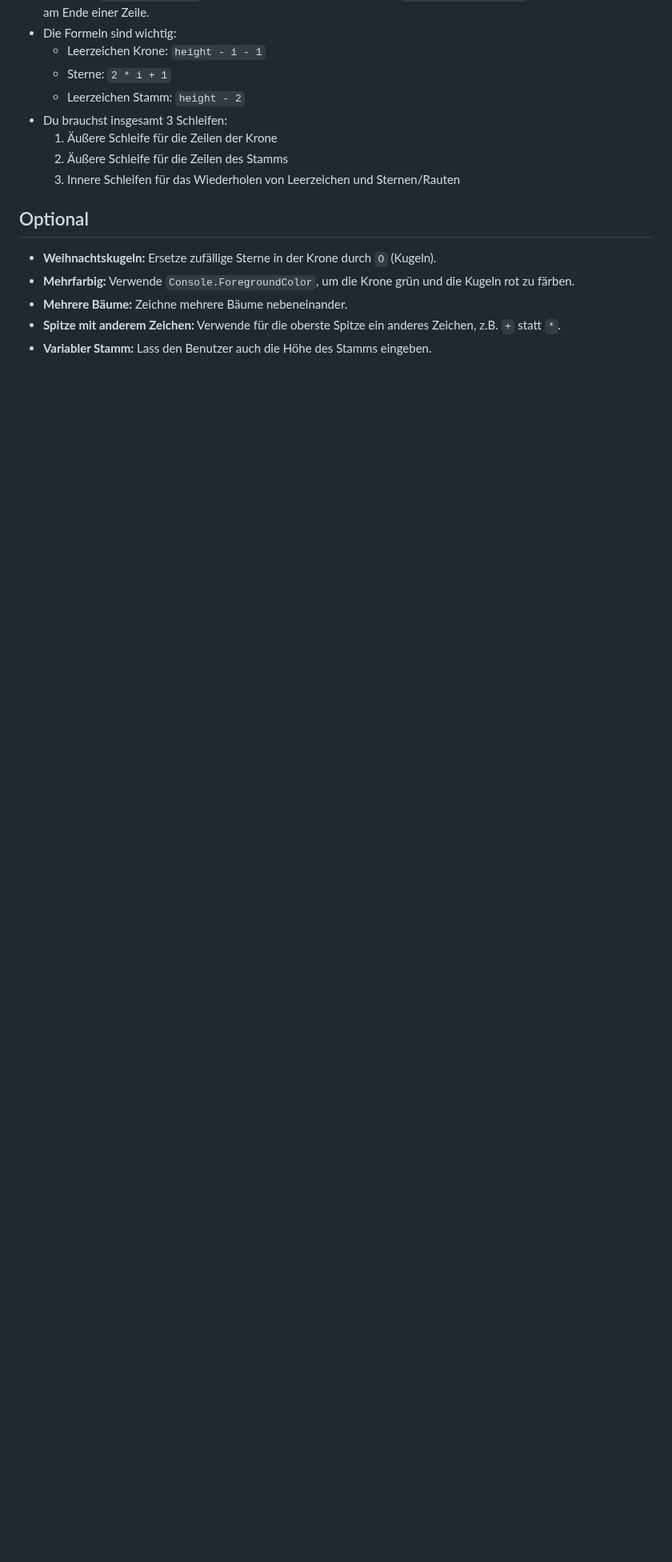
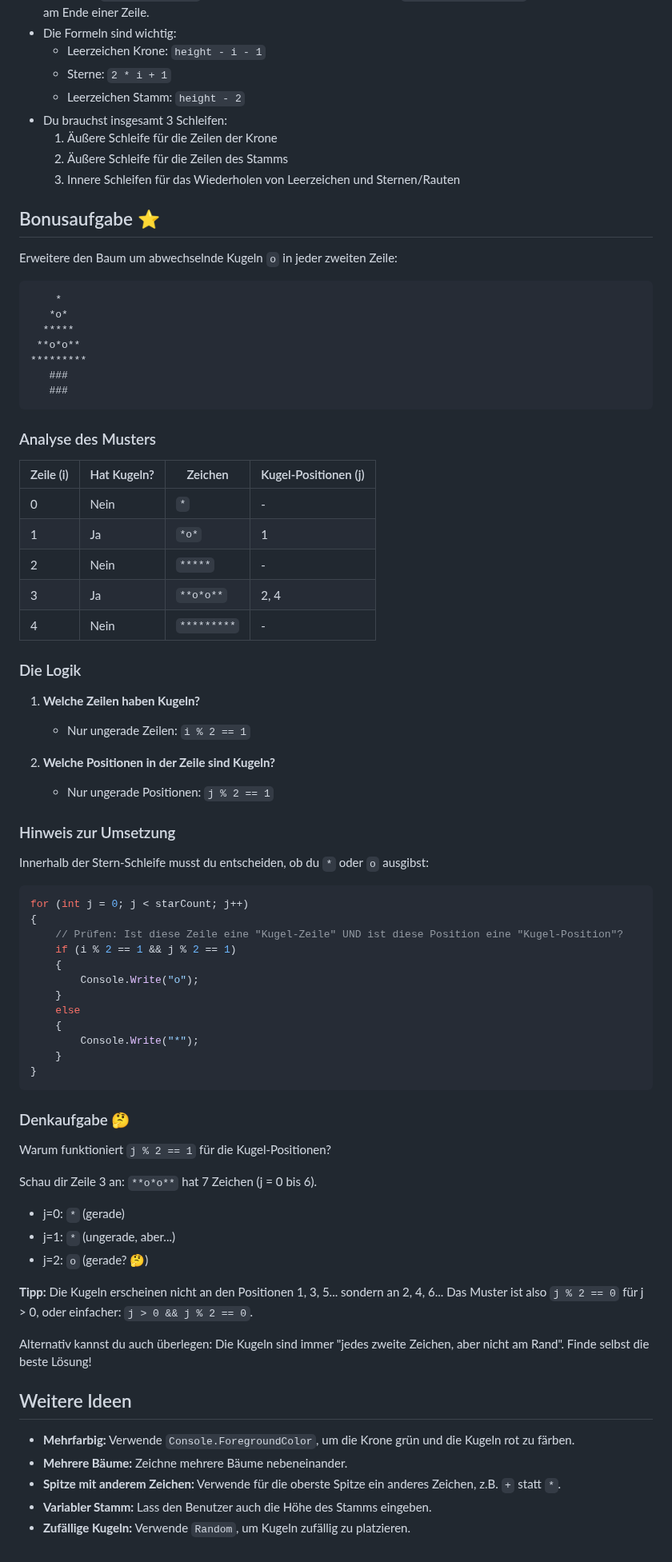
Before and after one commit to comzine/traincsharp, a Markdown page: Beginners/ChristmasTree/README.md, the part around the change. Shown at 80% size. Drawn GitHub-style; blank space fills up the shorter version.

Commit message:
docs: Add bonus task with ornament pattern to ChristmasTree
- Added detailed bonus section with alternating ornaments (o)
- Included pattern analysis table showing ornament positions
- Added code hint with modulo-based condition
- Created "Denkaufgabe" challenging students to find the exact pattern
- Renamed "Optional" to "Weitere Ideen"

🤖 Generated with [Claude Code](https://claude.com/claude-code)

Co-Authored-By: Claude Opus 4.5 <noreply@anthropic.com>

````diff
--- a/Beginners/ChristmasTree/README.md
+++ b/Beginners/ChristmasTree/README.md
@@ -147,10 +147,74 @@ Dies gibt aus:
   2. Äußere Schleife für die Zeilen des Stamms
   3. Innere Schleifen für das Wiederholen von Leerzeichen und Sternen/Rauten
 
-## Optional
+## Bonusaufgabe ⭐
 
-- **Weihnachtskugeln:** Ersetze zufällige Sterne in der Krone durch `O` (Kugeln).
+Erweitere den Baum um abwechselnde Kugeln `o` in jeder zweiten Zeile:
+
+```text
+    *
+   *o*
+  *****
+ **o*o**
+*********
+   ###
+   ###
+```
+
+### Analyse des Musters
+
+| Zeile (i) | Hat Kugeln? | Zeichen             | Kugel-Positionen (j) |
+|-----------|-------------|---------------------|----------------------|
+| 0         | Nein        | `*`                 | -                    |
+| 1         | Ja          | `*o*`               | 1                    |
+| 2         | Nein        | `*****`             | -                    |
+| 3         | Ja          | `**o*o**`           | 2, 4                 |
+| 4         | Nein        | `*********`         | -                    |
+
+### Die Logik
+
+1. **Welche Zeilen haben Kugeln?**
+   - Nur ungerade Zeilen: `i % 2 == 1`
+
+2. **Welche Positionen in der Zeile sind Kugeln?**
+   - Nur ungerade Positionen: `j % 2 == 1`
+
+### Hinweis zur Umsetzung
+
+Innerhalb der Stern-Schleife musst du entscheiden, ob du `*` oder `o` ausgibst:
+
+```csharp
+for (int j = 0; j < starCount; j++)
+{
+    // Prüfen: Ist diese Zeile eine "Kugel-Zeile" UND ist diese Position eine "Kugel-Position"?
+    if (i % 2 == 1 && j % 2 == 1)
+    {
+        Console.Write("o");
+    }
+    else
+    {
+        Console.Write("*");
+    }
+}
+```
+
+### Denkaufgabe 🤔
+
+Warum funktioniert `j % 2 == 1` für die Kugel-Positionen?
+
+Schau dir Zeile 3 an: `**o*o**` hat 7 Zeichen (j = 0 bis 6).
+- j=0: `*` (gerade)
+- j=1: `*` (ungerade, aber...)
+- j=2: `o` (gerade? 🤔)
+
+**Tipp:** Die Kugeln erscheinen nicht an den Positionen 1, 3, 5... sondern an 2, 4, 6... Das Muster ist also `j % 2 == 0` für j > 0, oder einfacher: `j > 0 && j % 2 == 0`.
+
+Alternativ kannst du auch überlegen: Die Kugeln sind immer "jedes zweite Zeichen, aber nicht am Rand". Finde selbst die beste Lösung!
+
+## Weitere Ideen
+
 - **Mehrfarbig:** Verwende `Console.ForegroundColor`, um die Krone grün und die Kugeln rot zu färben.
 - **Mehrere Bäume:** Zeichne mehrere Bäume nebeneinander.
 - **Spitze mit anderem Zeichen:** Verwende für die oberste Spitze ein anderes Zeichen, z.B. `+` statt `*`.
 - **Variabler Stamm:** Lass den Benutzer auch die Höhe des Stamms eingeben.
+- **Zufällige Kugeln:** Verwende `Random`, um Kugeln zufällig zu platzieren.
````
